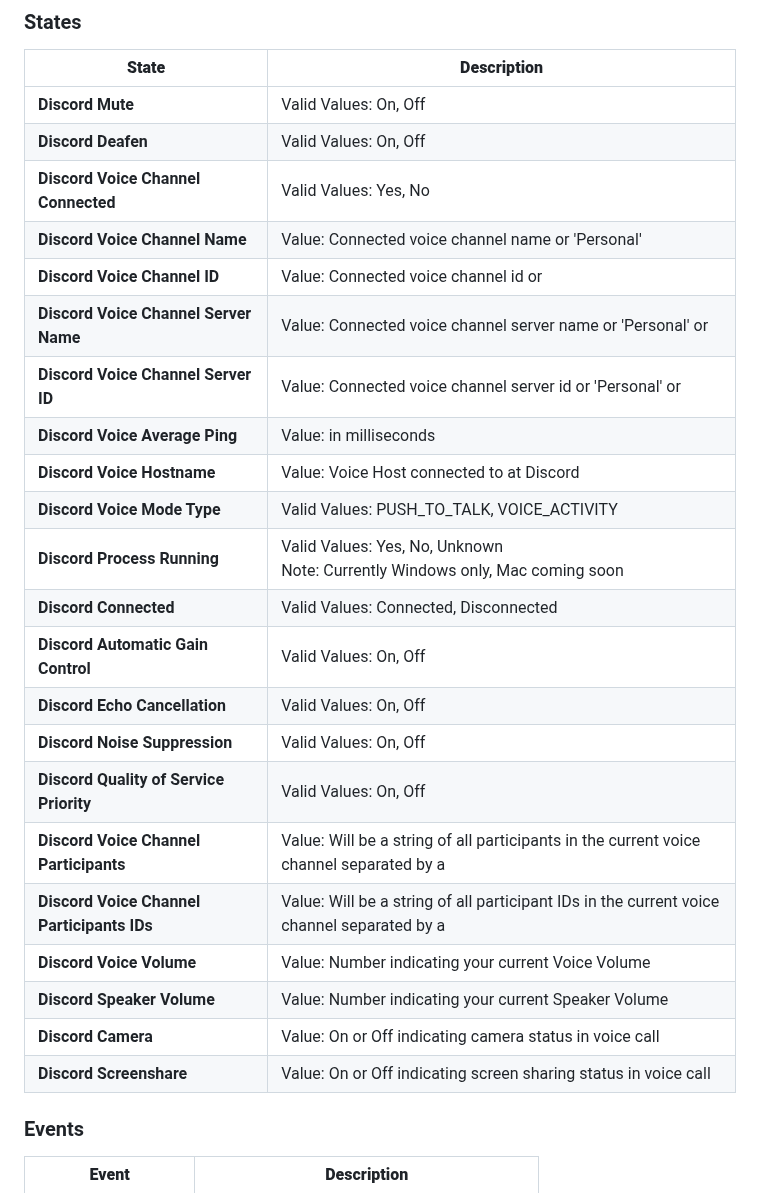
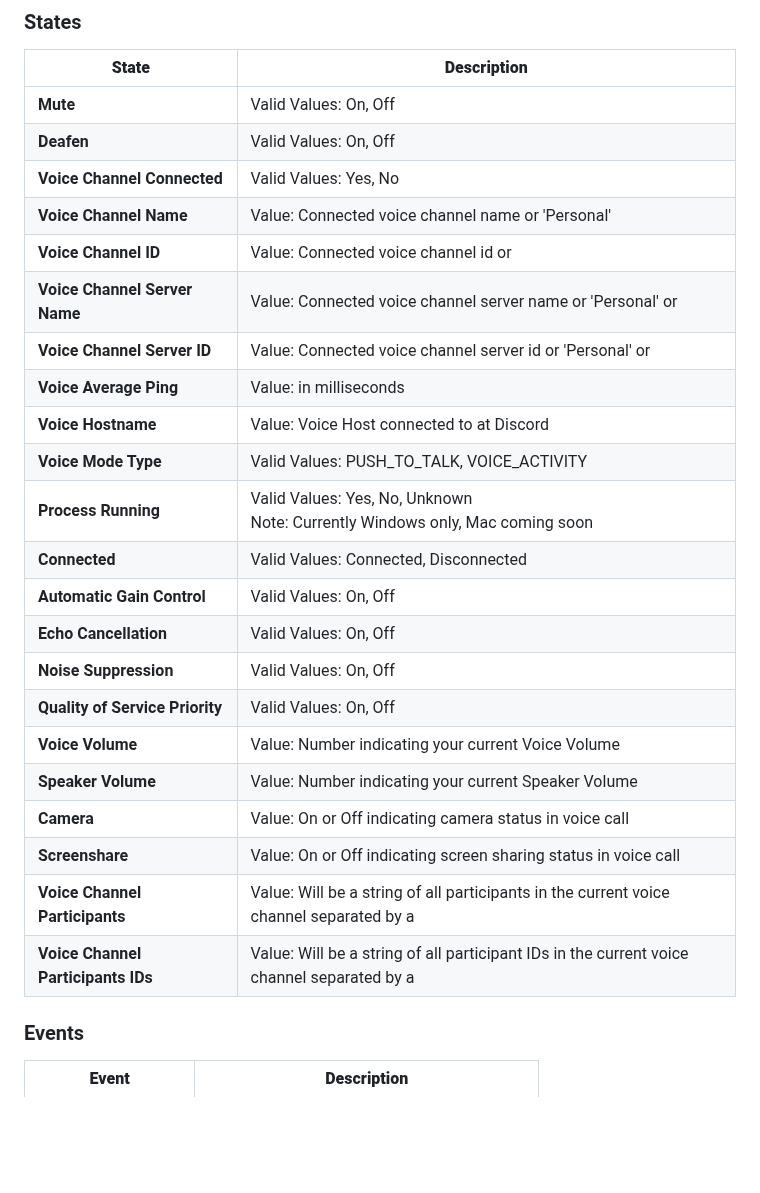
Before and after one commit to spdermn02/TouchPortal_Discord_Plugin, a Markdown page: README.md, the part around one of its changes. GitHub-like rendering; blank space fills up the shorter version.

```diff
--- a/README.md
+++ b/README.md
@@ -79,29 +79,28 @@ This plugin simplifies your Discord interactions, bringing essential controls to
 ### States
 | **State**                               | **Description**                                                                                         |
 |-----------------------------------------|---------------------------------------------------------------------------------------------------------|
-| **Discord Mute**                        | Valid Values: On, Off                                                                                   |
-| **Discord Deafen**                      | Valid Values: On, Off                                                                                   |
-| **Discord Voice Channel Connected**     | Valid Values: Yes, No                                                                                   |
-| **Discord Voice Channel Name**          | Value: Connected voice channel name or 'Personal' <None>                                                |
-| **Discord Voice Channel ID**            | Value: Connected voice channel id or <None>                                                             |
-| **Discord Voice Channel Server Name**   | Value: Connected voice channel server name or 'Personal' or <None>                                      |
-| **Discord Voice Channel Server ID**     | Value: Connected voice channel server id or 'Personal' or <None>                                        |
-| **Discord Voice Average Ping**          | Value: in milliseconds                                                                                  |
-| **Discord Voice Hostname**              | Value: Voice Host connected to at Discord                                                               |
-| **Discord Voice Mode Type**             | Valid Values: PUSH_TO_TALK, VOICE_ACTIVITY                                                              |
-| **Discord Process Running**             | Valid Values: Yes, No, Unknown<br>Note: Currently Windows only, Mac coming soon |
-| **Discord Connected**                   | Valid Values: Connected, Disconnected                                                                   |
-| **Discord Automatic Gain Control**      | Valid Values: On, Off                                                                                   |
-| **Discord Echo Cancellation**           | Valid Values: On, Off                                                                                   |
-| **Discord Noise Suppression**           | Valid Values: On, Off                                                                                   |
-| **Discord Quality of Service Priority** | Valid Values: On, Off                                                                                   |
-| **Discord Voice Channel Participants**  | Value: Will be a string of all participants in the current voice channel separated by a | character (for now) |
-| **Discord Voice Channel Participants IDs** | Value: Will be a string of all participant IDs in the current voice channel separated by a | character (for now) |
-| **Discord Voice Volume**                | Value: Number indicating your current Voice Volume                                                      |
-| **Discord Speaker Volume**              | Value: Number indicating your current Speaker Volume                                                    |
-| **Discord Camera**                      | Value: On or Off indicating camera status in voice call                                                 |
-| **Discord Screenshare**                 | Value: On or Off indicating screen sharing status in voice call                                         |
-
+| **Mute**                        | Valid Values: On, Off                                                                                   |
+| **Deafen**                      | Valid Values: On, Off                                                                                   |
+| **Voice Channel Connected**     | Valid Values: Yes, No                                                                                   |
+| **Voice Channel Name**          | Value: Connected voice channel name or 'Personal' <None>                                                |
+| **Voice Channel ID**            | Value: Connected voice channel id or <None>                                                             |
+| **Voice Channel Server Name**   | Value: Connected voice channel server name or 'Personal' or <None>                                      |
+| **Voice Channel Server ID**     | Value: Connected voice channel server id or 'Personal' or <None>                                        |
+| **Voice Average Ping**          | Value: in milliseconds                                                                                  |
+| **Voice Hostname**              | Value: Voice Host connected to at Discord                                                               |
+| **Voice Mode Type**             | Valid Values: PUSH_TO_TALK, VOICE_ACTIVITY                                                              |
+| **Process Running**             | Valid Values: Yes, No, Unknown<br>Note: Currently Windows only, Mac coming soon |
+| **Connected**                   | Valid Values: Connected, Disconnected                                                                   |
+| **Automatic Gain Control**      | Valid Values: On, Off                                                                                   |
+| **Echo Cancellation**           | Valid Values: On, Off                                                                                   |
+| **Noise Suppression**           | Valid Values: On, Off                                                                                   |
+| **Quality of Service Priority** | Valid Values: On, Off                                                                                   |
+| **Voice Volume**                | Value: Number indicating your current Voice Volume                                                      |
+| **Speaker Volume**              | Value: Number indicating your current Speaker Volume                                                    |
+| **Camera**                      | Value: On or Off indicating camera status in voice call                                                 |
+| **Screenshare**                 | Value: On or Off indicating screen sharing status in voice call                                         |
+| **Voice Channel Participants**  | Value: Will be a string of all participants in the current voice channel separated by a | character (for now) |
+| **Voice Channel Participants IDs** | Value: Will be a string of all participant IDs in the current voice channel separated by a | character (for now) |
 
 ### Events
 | **Event**              | **Description**                                     |
```
Also changed, not shown: other parts of README.md (+20 -20 lines).
